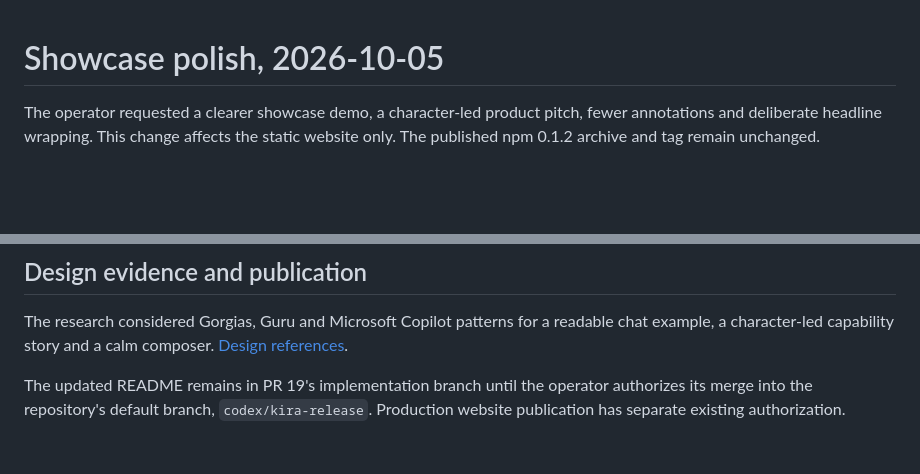
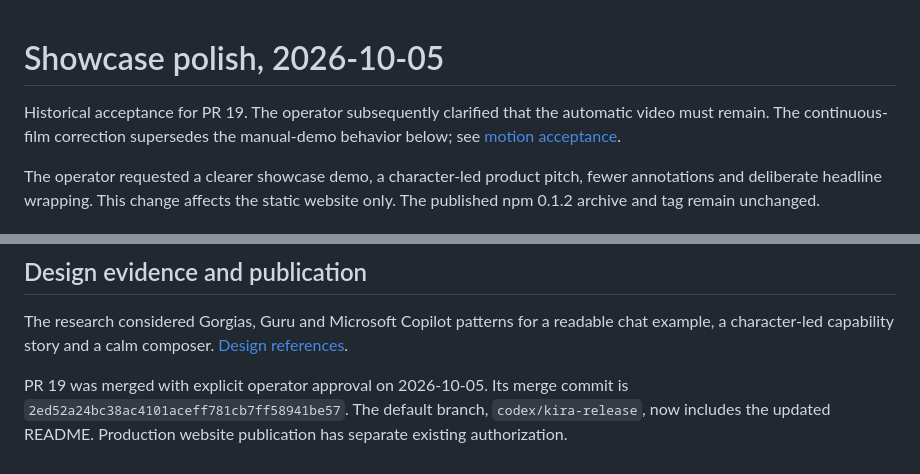
Before and after one commit to realproject7/kira-wallet, a Markdown page: docs/KIRA_SHOWCASE_POLISH.md, 2 parts joined by grey strips. Drawn GitHub-style; blank space fills up the shorter version.

```diff
--- a/docs/KIRA_SHOWCASE_POLISH.md
+++ b/docs/KIRA_SHOWCASE_POLISH.md
@@ -1,4 +1,8 @@
 # Showcase polish, 2026-10-05
+
+Historical acceptance for PR 19. The operator subsequently clarified that the
+automatic video must remain. The continuous-film correction supersedes the
+manual-demo behavior below; see [motion acceptance](KIRA_SHOWCASE_MOTION.md).
 
 The operator requested a clearer showcase demo, a character-led product pitch,
 fewer annotations and deliberate headline wrapping. This change affects the
@@ -49,6 +53,7 @@ The research considered Gorgias, Guru and Microsoft Copilot patterns for a
 readable chat example, a character-led capability story and a calm composer.
 [Design references](https://www.lazyweb.com/agentic-search/9bde7e00-d871-4aee-ac36-77aeffd6df08).
 
-The updated README remains in PR 19's implementation branch until the operator
-authorizes its merge into the repository's default branch, `codex/kira-release`.
-Production website publication has separate existing authorization.
+PR 19 was merged with explicit operator approval on 2026-10-05. Its merge commit
+is `2ed52a24bc38ac4101aceff781cb7ff58941be57`. The default branch,
+`codex/kira-release`, now includes the updated README. Production website
+publication has separate existing authorization.
```
Also changed, not shown: docs/KIRA_SHOWCASE_MOTION.md (added, +71 -0 lines), site/assets/kira-scenario-1.png, site/assets/kira-scenario-2.png, site/assets/kira-scenario-3.png, site/assets/kira-scenarios-mobile-poster.png (added), site/assets/kira-scenarios-poster.png, 7 other files.
